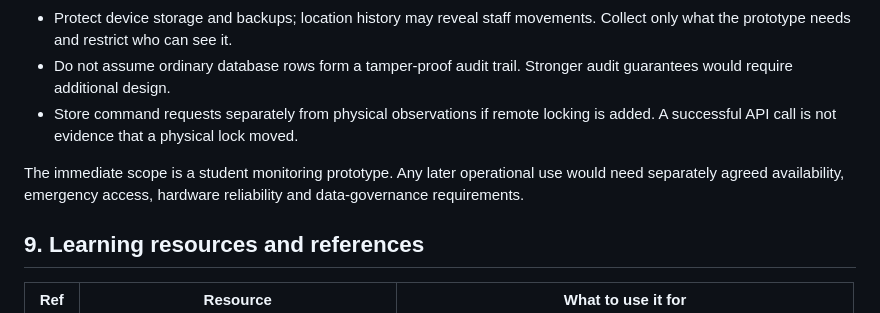
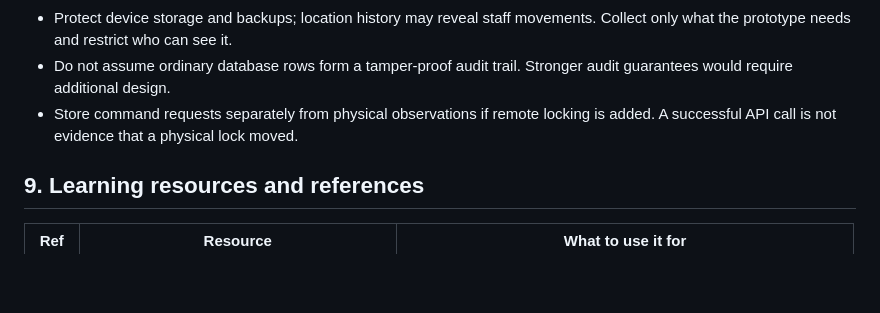
Before and after one commit to nikitsya/Smart-Box, a Markdown page: docs/research/Database_Technology_Research.md, the part around the change. Rendered like a GitHub page; blank space fills up the shorter version.

```diff
--- a/docs/research/Database_Technology_Research.md
+++ b/docs/research/Database_Technology_Research.md
@@ -151,8 +151,6 @@ Set the MySQL connection/session timezone to UTC. Update `last_seen_at` from ser
 - Do not assume ordinary database rows form a tamper-proof audit trail. Stronger audit guarantees would require additional design.
 - Store command requests separately from physical observations if remote locking is added. A successful API call is not evidence that a physical lock moved.
 
-The immediate scope is a student monitoring prototype. Any later operational use would need separately agreed availability, emergency access, hardware reliability and data-governance requirements.
-
 ## 9. Learning resources and references
 
 
```
